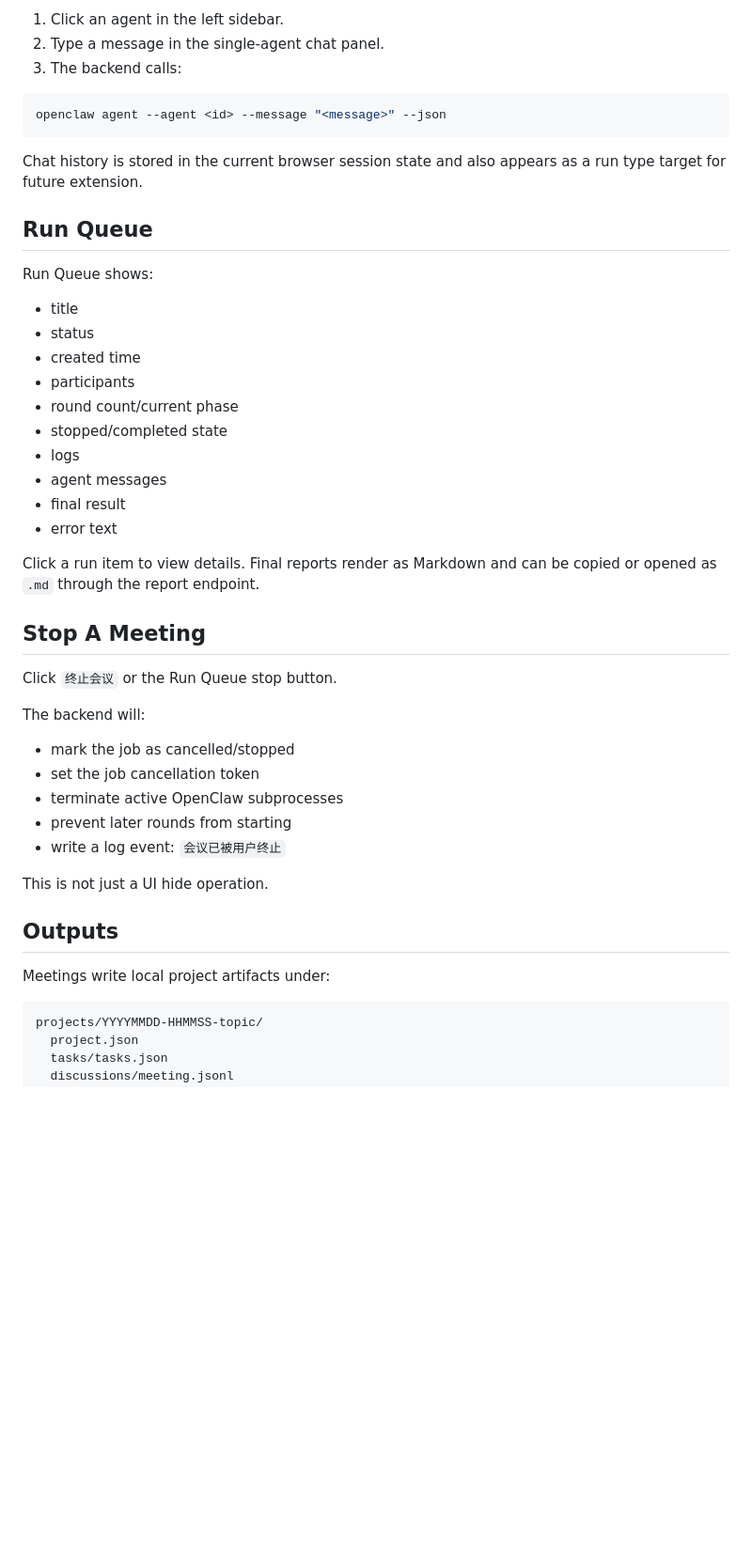
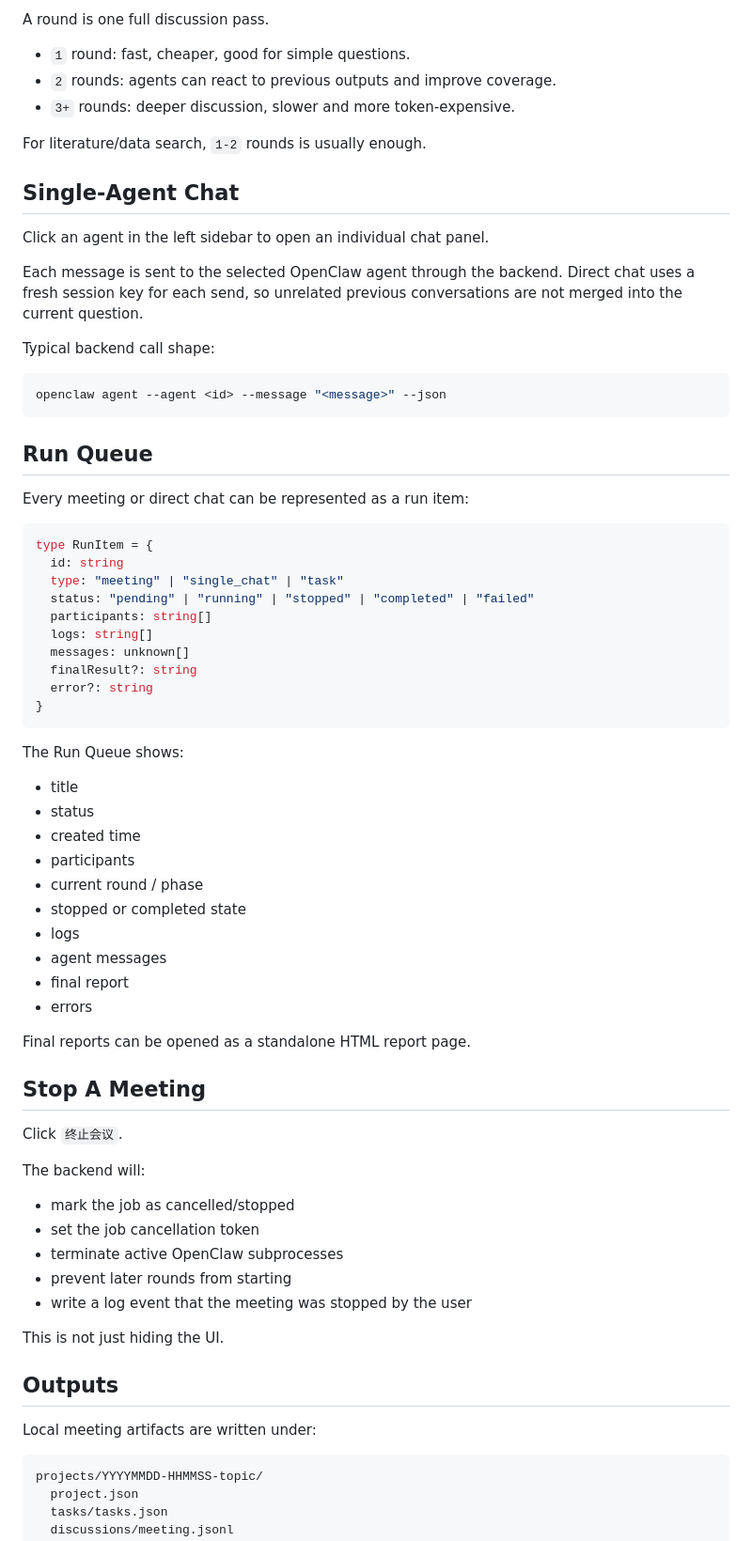
Before and after one commit to chengyuhang218-del/Agents_meeting, a Markdown page: README.md, the part around one of its changes. Shown at 94% size. Drawn GitHub-style; blank space fills up the shorter version.

````diff
--- a/README.md
+++ b/README.md
@@ -144,34 +148,59 @@ When a meeting starts, Main brings the required agents to the meeting room for t
 
-1. Click an agent in the left sidebar.
-2. Type a message in the single-agent chat panel.
-3. The backend calls:
+A round is one full discussion pass.
+
+- `1` round: fast, cheaper, good for simple questions.
+- `2` rounds: agents can react to previous outputs and improve coverage.
+- `3+` rounds: deeper discussion, slower and more token-expensive.
+
+For literature/data search, `1-2` rounds is usually enough.
+
+## Single-Agent Chat
+
+Click an agent in the left sidebar to open an individual chat panel.
+
+Each message is sent to the selected OpenClaw agent through the backend. Direct chat uses a fresh session key for each send, so unrelated previous conversations are not merged into the current question.
+
+Typical backend call shape:
 
 ```bash
 openclaw agent --agent <id> --message "<message>" --json
 ```
 
-Chat history is stored in the current browser session state and also appears as a run type target for future extension.
-
 ## Run Queue
 
-Run Queue shows:
+Every meeting or direct chat can be represented as a run item:
+
+```ts
+type RunItem = {
+  id: string
+  type: "meeting" | "single_chat" | "task"
+  status: "pending" | "running" | "stopped" | "completed" | "failed"
+  participants: string[]
+  logs: string[]
+  messages: unknown[]
+  finalResult?: string
+  error?: string
+}
+```
+
+The Run Queue shows:
 
 - title
 - status
 - created time
 - participants
-- round count/current phase
-- stopped/completed state
+- current round / phase
+- stopped or completed state
 - logs
 - agent messages
-- final result
-- error text
+- final report
+- errors
 
-Click a run item to view details. Final reports render as Markdown and can be copied or opened as `.md` through the report endpoint.
+Final reports can be opened as a standalone HTML report page.
 
 ## Stop A Meeting
 
-Click `终止会议` or the Run Queue stop button.
+Click `终止会议`.
 
 The backend will:
 
@@ -179,13 +208,13 @@ The backend will:
 - set the job cancellation token
 - terminate active OpenClaw subprocesses
 - prevent later rounds from starting
-- write a log event: `会议已被用户终止`
+- write a log event that the meeting was stopped by the user
 
-This is not just a UI hide operation.
+This is not just hiding the UI.
 
 ## Outputs
 
-Meetings write local project artifacts under:
+Local meeting artifacts are written under:
 
 ```text
 projects/YYYYMMDD-HHMMSS-topic/
````
Also changed, not shown: other parts of README.md (+131 -98 lines), docs/screenshots/homepage.png (added), 3 other files.
